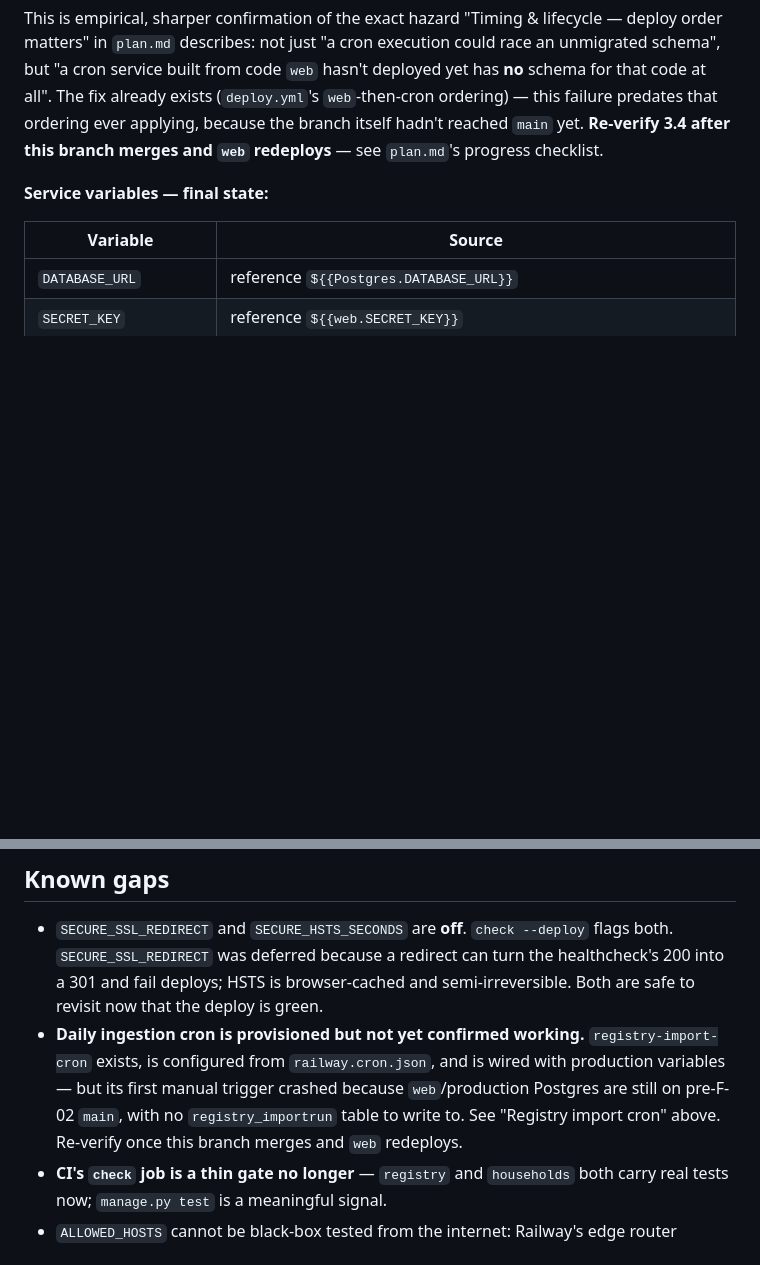
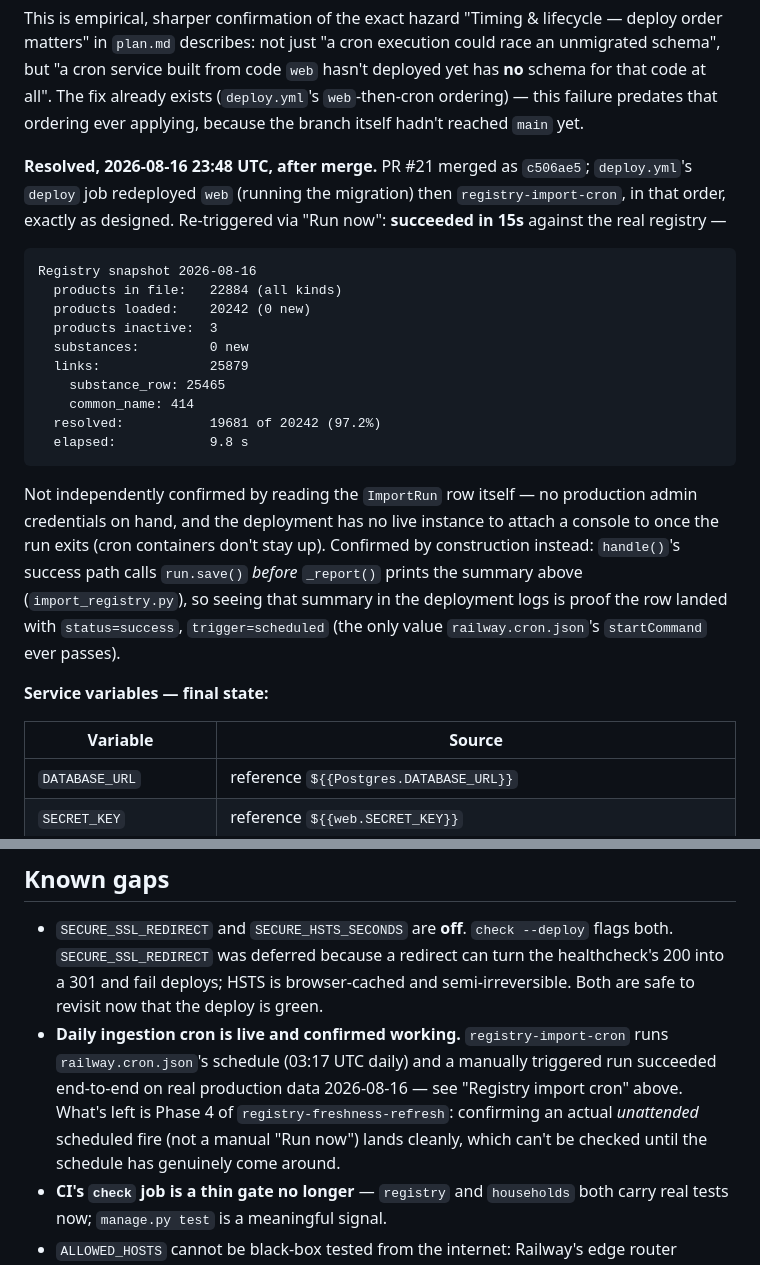
Before and after one commit to tszreder/domowa-apteka, a Markdown page: context/deployment/deploy-plan.md, 2 parts joined by grey strips. Rendered like a GitHub page; blank space fills up the shorter version.

Commit message:
chore(registry-freshness-refresh): close out 3.4 - cron verified working post-merge
After PR #21 merged (c506ae5), web redeployed and ran the migration,
then registry-import-cron redeployed. Re-triggered via the dashboard's
Run now: succeeded in 15s against real production data (20,242
products, 25,879 links, 97.2% resolved). Confirmed by construction
(handle()'s success path saves the ImportRun row before printing the
summary) rather than direct DB read, since no production admin
credentials were on hand and the cron container has no live instance
to attach a console to after it exits.

Phase 3 is now fully closed. Only Phase 4 remains: confirming an
actual unattended scheduled fire (not a manual trigger), which can't
be checked until the 03:17 UTC schedule genuinely comes around.

Co-Authored-By: Claude Opus 5 <noreply@anthropic.com>

````diff
--- a/context/deployment/deploy-plan.md
+++ b/context/deployment/deploy-plan.md
@@ -425,8 +425,34 @@ This is empirical, sharper confirmation of the exact hazard
 built from code `web` hasn't deployed yet has **no** schema for that code at
 all". The fix already exists (`deploy.yml`'s `web`-then-cron ordering) — this
 failure predates that ordering ever applying, because the branch itself
-hadn't reached `main` yet. **Re-verify 3.4 after this branch merges and
-`web` redeploys** — see `plan.md`'s progress checklist.
+hadn't reached `main` yet.
+
+**Resolved, 2026-08-16 23:48 UTC, after merge.** PR #21 merged as `c506ae5`;
+`deploy.yml`'s `deploy` job redeployed `web` (running the migration) then
+`registry-import-cron`, in that order, exactly as designed. Re-triggered via
+"Run now": **succeeded in 15s** against the real registry —
+
+```
+Registry snapshot 2026-08-16
+  products in file:   22884 (all kinds)
+  products loaded:    20242 (0 new)
+  products inactive:  3
+  substances:         0 new
+  links:              25879
+    substance_row: 25465
+    common_name: 414
+  resolved:           19681 of 20242 (97.2%)
+  elapsed:            9.8 s
+```
+
+Not independently confirmed by reading the `ImportRun` row itself — no
+production admin credentials on hand, and the deployment has no live
+instance to attach a console to once the run exits (cron containers don't
+stay up). Confirmed by construction instead: `handle()`'s success path calls
+`run.save()` *before* `_report()` prints the summary above
+(`import_registry.py`), so seeing that summary in the deployment logs is
+proof the row landed with `status=success`, `trigger=scheduled` (the only
+value `railway.cron.json`'s `startCommand` ever passes).
 
 **Service variables — final state:**
 
@@ -446,12 +472,13 @@ No new setting is introduced by this change, so `.env.example` is unchanged.
   flags both. `SECURE_SSL_REDIRECT` was deferred because a redirect can turn the
   healthcheck's 200 into a 301 and fail deploys; HSTS is browser-cached and
   semi-irreversible. Both are safe to revisit now that the deploy is green.
-- **Daily ingestion cron is provisioned but not yet confirmed working.**
-  `registry-import-cron` exists, is configured from `railway.cron.json`, and
-  is wired with production variables — but its first manual trigger crashed
-  because `web`/production Postgres are still on pre-F-02 `main`, with no
-  `registry_importrun` table to write to. See "Registry import cron" above.
-  Re-verify once this branch merges and `web` redeploys.
+- **Daily ingestion cron is live and confirmed working.** `registry-import-cron`
+  runs `railway.cron.json`'s schedule (03:17 UTC daily) and a manually
+  triggered run succeeded end-to-end on real production data 2026-08-16 —
+  see "Registry import cron" above. What's left is Phase 4 of
+  `registry-freshness-refresh`: confirming an actual *unattended* scheduled
+  fire (not a manual "Run now") lands cleanly, which can't be checked until
+  the schedule has genuinely come around.
 - **CI's `check` job is a thin gate no longer** — `registry` and `households`
   both carry real tests now; `manage.py test` is a meaningful signal.
 - `ALLOWED_HOSTS` cannot be black-box tested from the internet: Railway's edge
````
Also changed, not shown: 1 other file.
